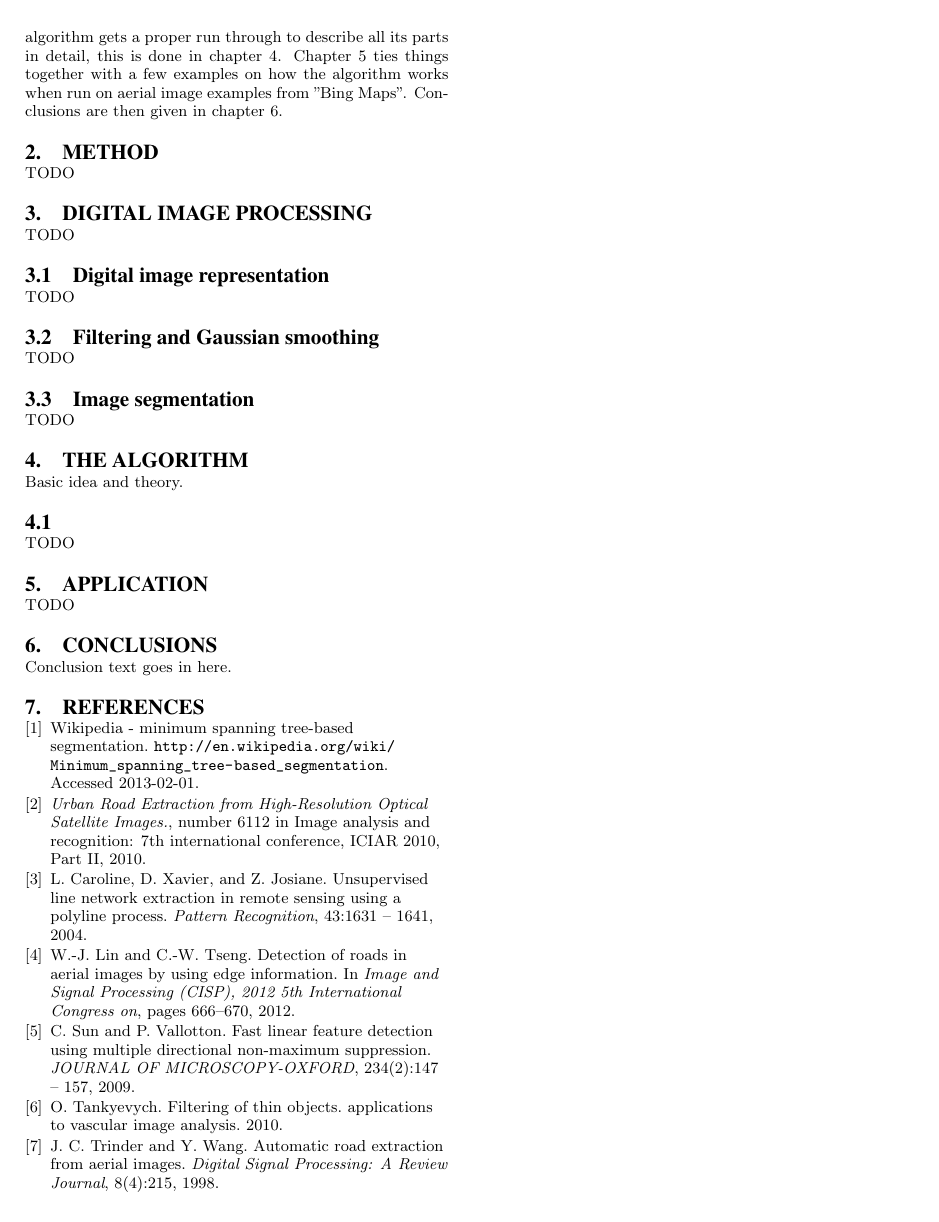
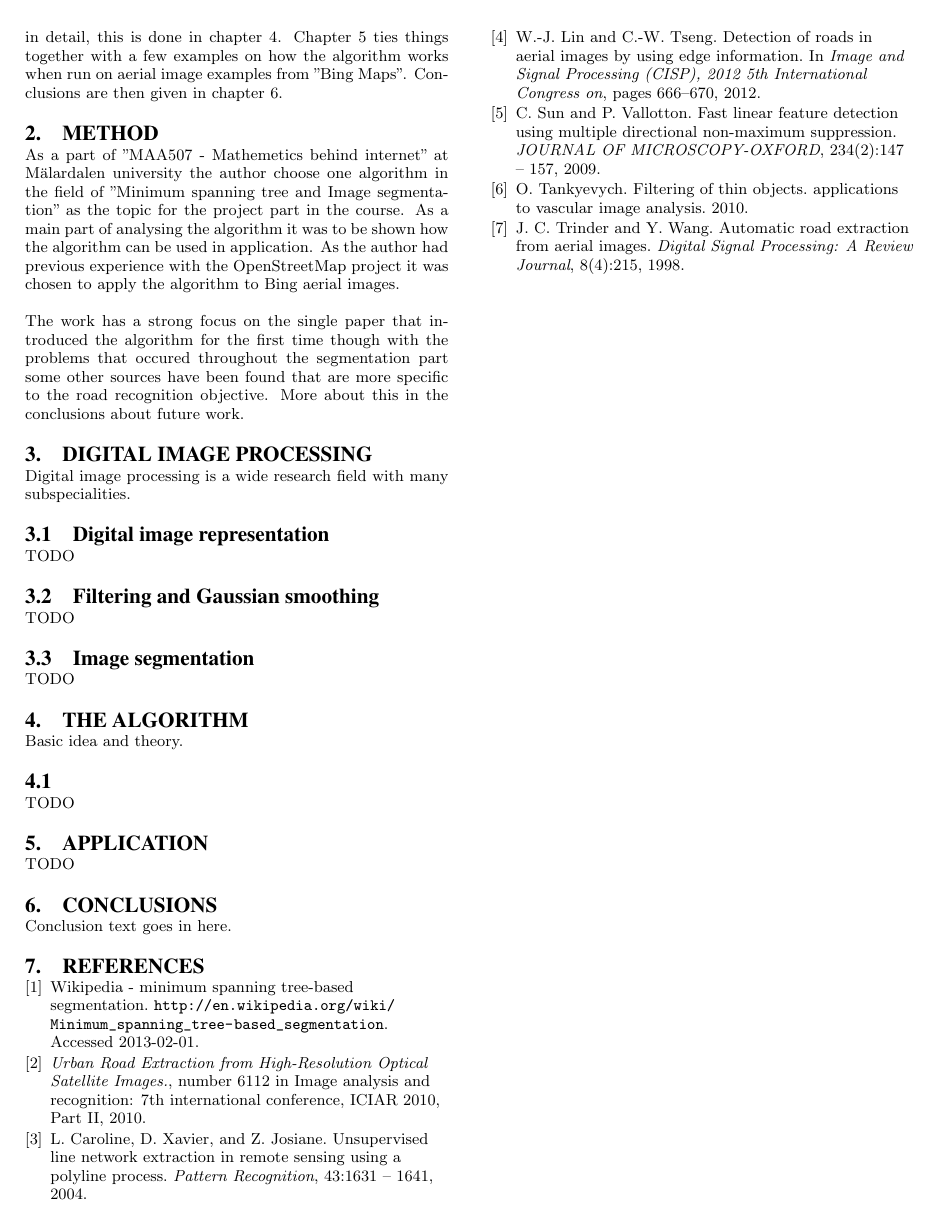
Before and after one commit to christofferholmstedt/maa507-report-mathematics-behind-internet, a LaTeX paper (report/sigproc-sp.tex, which reads report/digitalImageProcessing.tex, report/method.tex): page 2 of 2. Compiled offline with pdfLaTeX.

Commit message:
Updated introduction and added method.

```diff
--- a/report/digitalImageProcessing.tex
+++ b/report/digitalImageProcessing.tex
@@ -1,5 +1,6 @@
 \section{Digital Image Processing}
-TODO
+Digital image processing is a wide research field with many subspecialities.
+
 \subsection{Digital image representation}
 TODO
 \subsection{Filtering and Gaussian smoothing}
--- a/report/method.tex
+++ b/report/method.tex
@@ -1,2 +1,14 @@
 \section{Method}
-TODO
+As a part of "MAA507 - Mathemetics behind internet" at M\"{a}lardalen university
+the author choose one algorithm in the field of "Minimum spanning tree and
+Image segmentation" as the topic for the project part in the course.
+As a main part of analysing the algorithm it was to be shown how the
+algorithm can be used in application. As the author had previous experience
+with the OpenStreetMap project it was chosen to apply the algorithm to
+Bing aerial images.
+
+The work has a strong focus on the single paper that introduced
+the algorithm for the first time though with the problems that occured
+throughout the segmentation part some other sources have been found that
+are more specific to the road recognition objective. More about this in the
+conclusions about future work.
```
Also changed, not shown: report/introduction.tex (+5 -5 lines).
